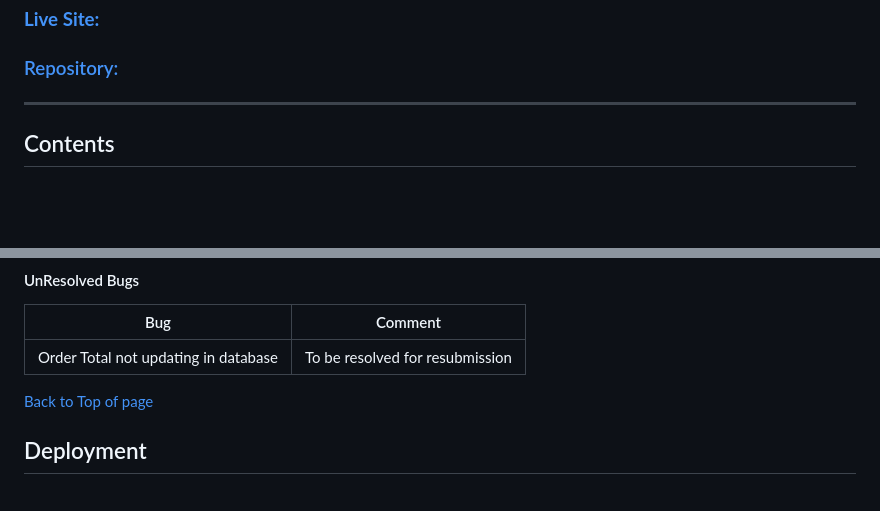
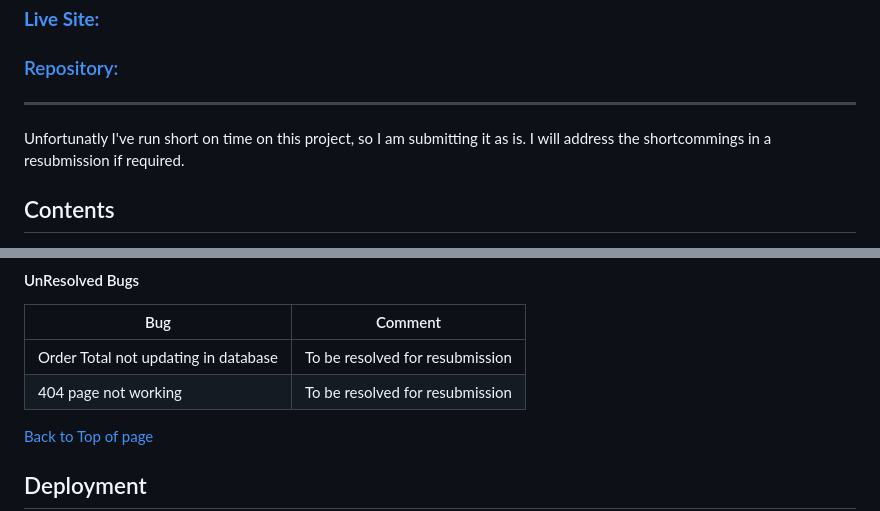
Before and after one commit to Farmer-Eds-Shed/Cattle-Mart, a Markdown page: README.md, 2 parts joined by grey strips. Rendered like a GitHub page; blank space fills up the shorter version.

Commit message:
Update README.md - Final commit before submission

```diff
--- a/README.md
+++ b/README.md
@@ -11,6 +11,7 @@ A catle sales website. Code Institute Portfolio 5 Assessment
 
 ---
 
+Unfortunatly I've run short on time on this project, so I am submitting it as is. I will address the shortcommings in a resubmission if required.
 
 
 ## Contents
@@ -380,6 +381,7 @@ Code to be run through the following validations tools.
 | Bug | Comment |
 |--|--|
 |Order Total not updating in database|To be resolved for resubmission|
+|404 page not working|To be resolved for resubmission|
 
 
 [Back to Top of page](#contents)
```
